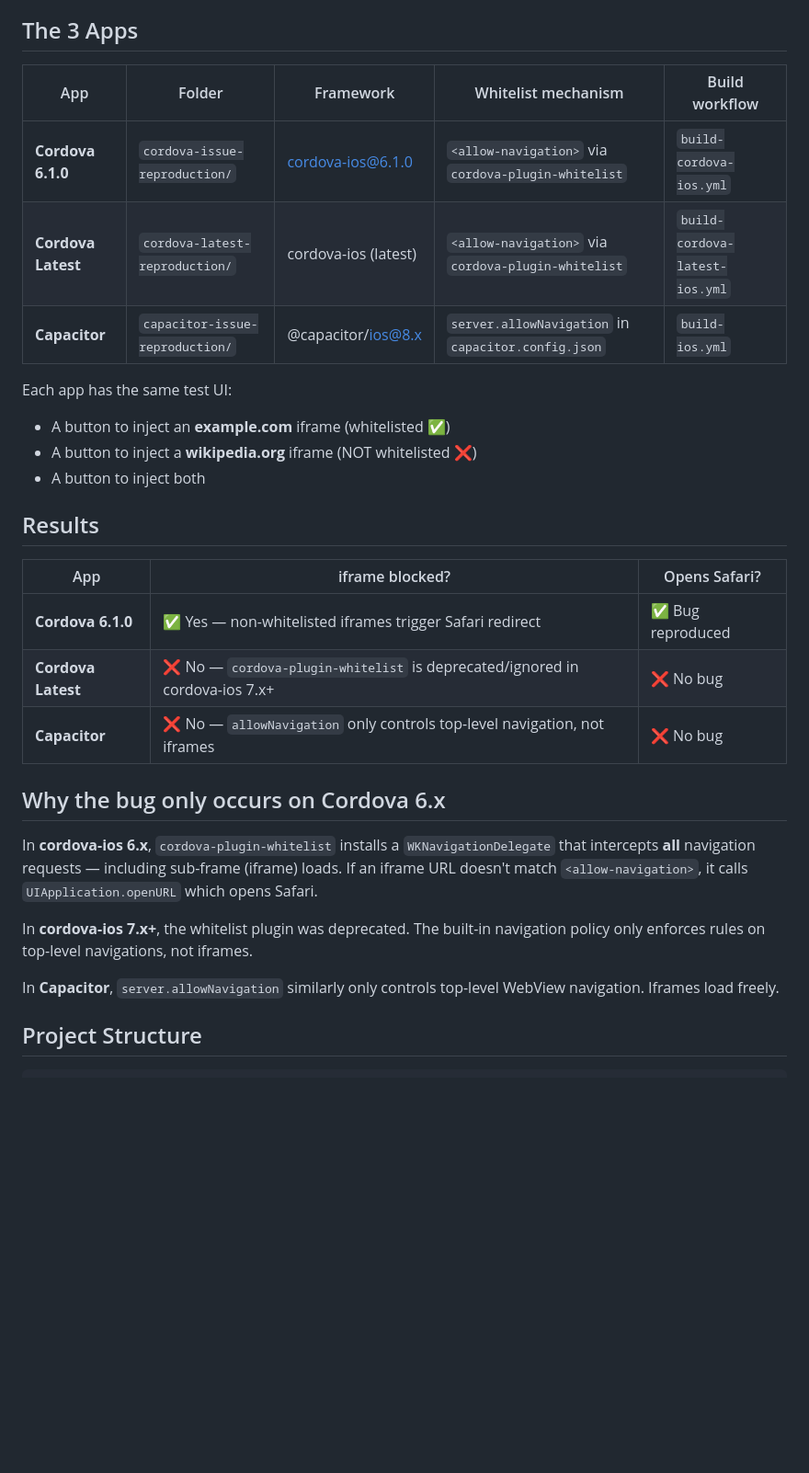
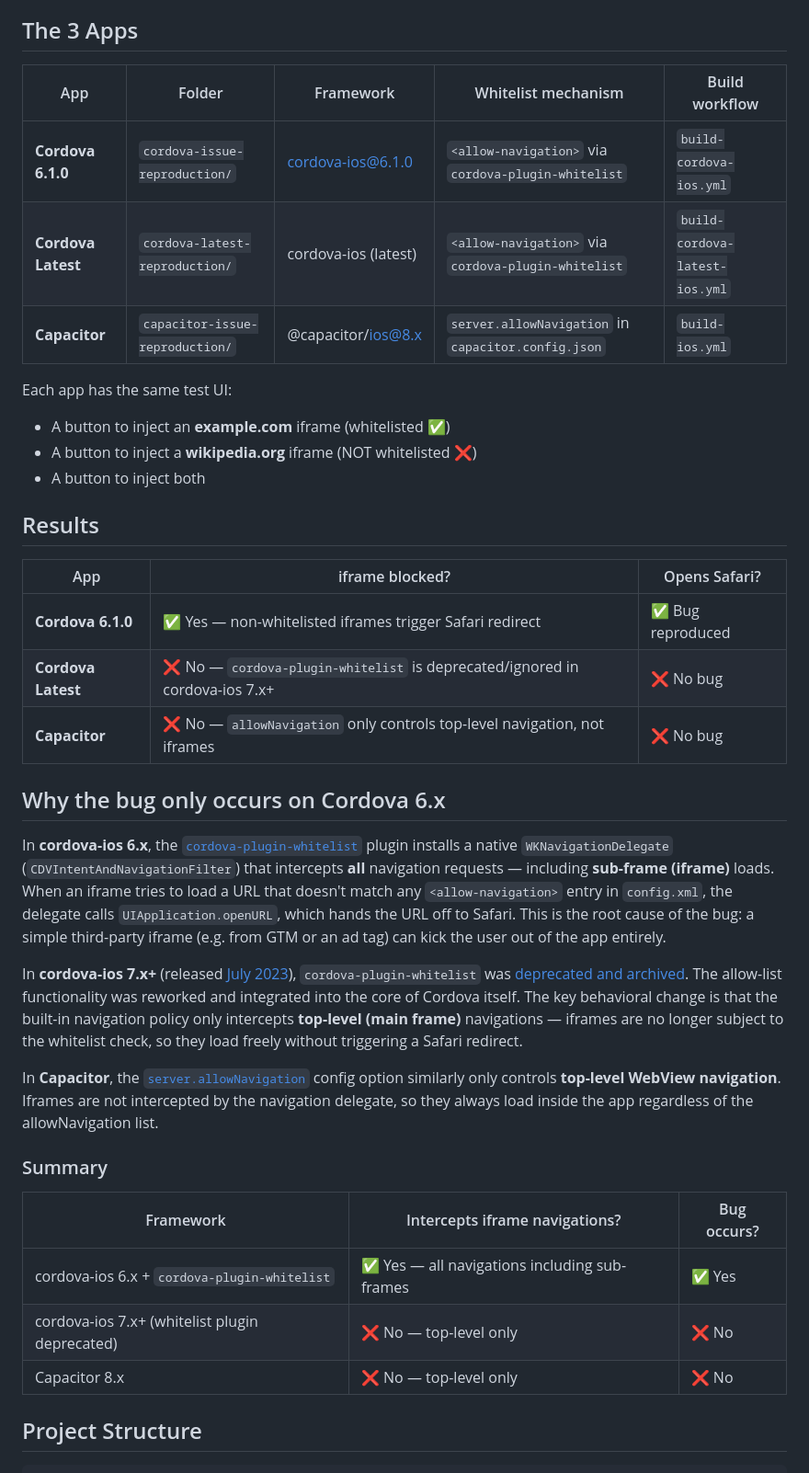
Before and after one commit to beuted/my-pwa, a Markdown page: README.md, the part around one of its changes. Shown at 92% size. GitHub-like rendering; blank space fills up the shorter version.

Commit message:
Expand whitelist bug explanation with links to deprecation docs
Amp-Thread-ID: https://ampcode.com/threads/T-019c9e87-41dd-74dc-a37d-096240012747
Co-authored-by: Amp <amp@ampcode.com>

```diff
--- a/README.md
+++ b/README.md
@@ -4,32 +4,41 @@ This repo builds **3 different iOS apps** to test how iframe navigation whitelis
 
 ## The 3 Apps
 
-| App | Folder | Framework | Whitelist mechanism | Build workflow |
-|-----|--------|-----------|-------------------|----------------|
-| **Cordova 6.1.0** | `cordova-issue-reproduction/` | cordova-ios@6.1.0 | `<allow-navigation>` via `cordova-plugin-whitelist` | `build-cordova-ios.yml` |
-| **Cordova Latest** | `cordova-latest-reproduction/` | cordova-ios (latest) | `<allow-navigation>` via `cordova-plugin-whitelist` | `build-cordova-latest-ios.yml` |
-| **Capacitor** | `capacitor-issue-reproduction/` | @capacitor/ios@8.x | `server.allowNavigation` in `capacitor.config.json` | `build-ios.yml` |
+| App                | Folder                          | Framework            | Whitelist mechanism                                 | Build workflow                 |
+| ------------------ | ------------------------------- | -------------------- | --------------------------------------------------- | ------------------------------ |
+| **Cordova 6.1.0**  | `cordova-issue-reproduction/`   | cordova-ios@6.1.0    | `<allow-navigation>` via `cordova-plugin-whitelist` | `build-cordova-ios.yml`        |
+| **Cordova Latest** | `cordova-latest-reproduction/`  | cordova-ios (latest) | `<allow-navigation>` via `cordova-plugin-whitelist` | `build-cordova-latest-ios.yml` |
+| **Capacitor**      | `capacitor-issue-reproduction/` | @capacitor/ios@8.x   | `server.allowNavigation` in `capacitor.config.json` | `build-ios.yml`                |
 
 Each app has the same test UI:
+
 - A button to inject an **example.com** iframe (whitelisted ✅)
 - A button to inject a **wikipedia.org** iframe (NOT whitelisted ❌)
 - A button to inject both
 
 ## Results
 
-| App | iframe blocked? | Opens Safari? |
-|-----|----------------|---------------|
-| **Cordova 6.1.0** | ✅ Yes — non-whitelisted iframes trigger Safari redirect | ✅ Bug reproduced |
-| **Cordova Latest** | ❌ No — `cordova-plugin-whitelist` is deprecated/ignored in cordova-ios 7.x+ | ❌ No bug |
-| **Capacitor** | ❌ No — `allowNavigation` only controls top-level navigation, not iframes | ❌ No bug |
+| App                | iframe blocked?                                                              | Opens Safari?     |
+| ------------------ | ---------------------------------------------------------------------------- | ----------------- |
+| **Cordova 6.1.0**  | ✅ Yes — non-whitelisted iframes trigger Safari redirect                     | ✅ Bug reproduced |
+| **Cordova Latest** | ❌ No — `cordova-plugin-whitelist` is deprecated/ignored in cordova-ios 7.x+ | ❌ No bug         |
+| **Capacitor**      | ❌ No — `allowNavigation` only controls top-level navigation, not iframes    | ❌ No bug         |
 
 ## Why the bug only occurs on Cordova 6.x
 
-In **cordova-ios 6.x**, `cordova-plugin-whitelist` installs a `WKNavigationDelegate` that intercepts **all** navigation requests — including sub-frame (iframe) loads. If an iframe URL doesn't match `<allow-navigation>`, it calls `UIApplication.openURL` which opens Safari.
+In **cordova-ios 6.x**, the [`cordova-plugin-whitelist`](https://github.com/apache/cordova-plugin-whitelist) plugin installs a native `WKNavigationDelegate` (`CDVIntentAndNavigationFilter`) that intercepts **all** navigation requests — including **sub-frame (iframe)** loads. When an iframe tries to load a URL that doesn't match any `<allow-navigation>` entry in `config.xml`, the delegate calls `UIApplication.openURL`, which hands the URL off to Safari. This is the root cause of the bug: a simple third-party iframe (e.g. from GTM or an ad tag) can kick the user out of the app entirely.
 
-In **cordova-ios 7.x+**, the whitelist plugin was deprecated. The built-in navigation policy only enforces rules on top-level navigations, not iframes.
+In **cordova-ios 7.x+** (released [July 2023](https://cordova.apache.org/announcements/2023/07/10/cordova-ios-7.0.0.html)), `cordova-plugin-whitelist` was [deprecated and archived](https://github.com/apache/cordova-plugin-whitelist#deprecation-notice). The allow-list functionality was reworked and integrated into the core of Cordova itself. The key behavioral change is that the built-in navigation policy only intercepts **top-level (main frame)** navigations — iframes are no longer subject to the whitelist check, so they load freely without triggering a Safari redirect.
 
-In **Capacitor**, `server.allowNavigation` similarly only controls top-level WebView navigation. Iframes load freely.
+In **Capacitor**, the [`server.allowNavigation`](https://capacitorjs.com/docs/config#server) config option similarly only controls **top-level WebView navigation**. Iframes are not intercepted by the navigation delegate, so they always load inside the app regardless of the allowNavigation list.
+
+### Summary
+
+| Framework                                      | Intercepts iframe navigations?                | Bug occurs? |
+| ---------------------------------------------- | --------------------------------------------- | ----------- |
+| cordova-ios 6.x + `cordova-plugin-whitelist`   | ✅ Yes — all navigations including sub-frames | ✅ Yes      |
+| cordova-ios 7.x+ (whitelist plugin deprecated) | ❌ No — top-level only                        | ❌ No       |
+| Capacitor 8.x                                  | ❌ No — top-level only                        | ❌ No       |
 
 ## Project Structure
 
```
Also changed, not shown: other parts of README.md (+10 -0 lines).
